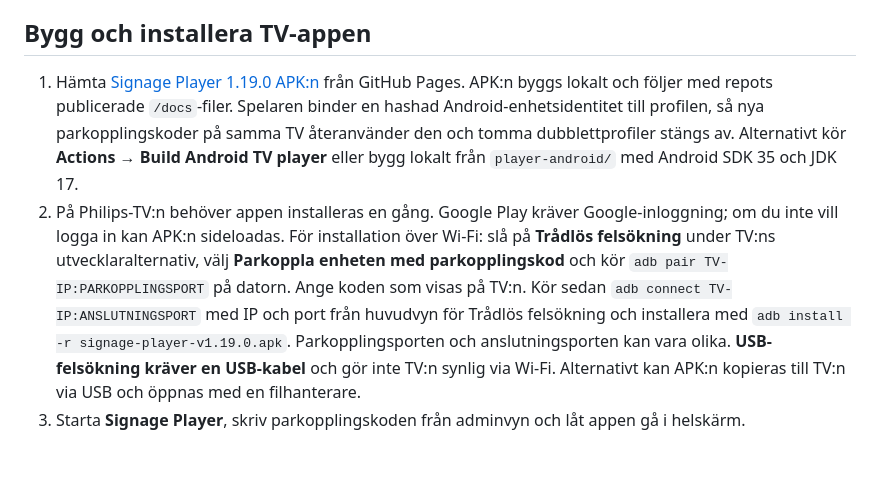
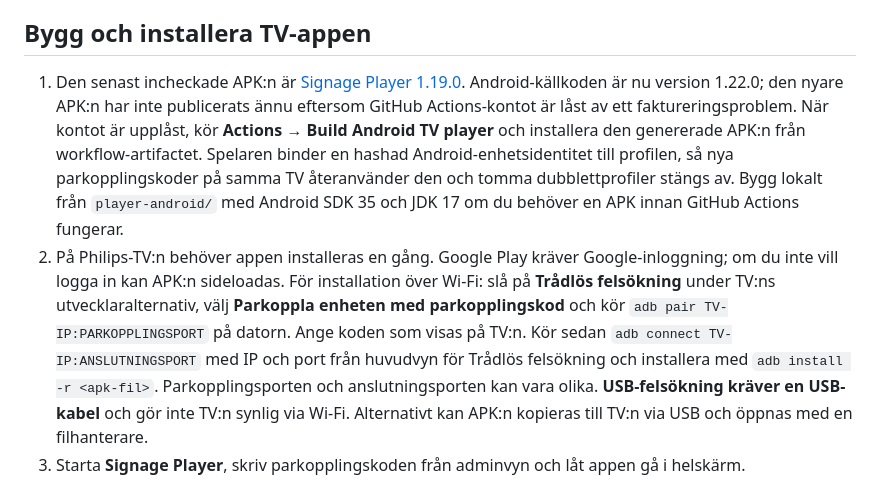
Before and after one commit to sherryberry001/signage-studio, a Markdown page: docs/README.md, the part around one of its changes. Rendered like a GitHub page; blank space fills up the shorter version.

Commit message:
Update player and database upgrade guidance

```diff
--- a/docs/README.md
+++ b/docs/README.md
@@ -31,8 +31,8 @@ När Pages-workflowen är klar finns adminvyn på `https://<github-användare>.g
 
 ## Bygg och installera TV-appen
 
-1. Hämta [Signage Player 1.19.0 APK:n](https://sherryberry001.github.io/signage-studio/signage-player-v1.19.0.apk) från GitHub Pages. APK:n byggs lokalt och följer med repots publicerade `/docs`-filer. Spelaren binder en hashad Android-enhetsidentitet till profilen, så nya parkopplingskoder på samma TV återanvänder den och tomma dubblettprofiler stängs av. Alternativt kör **Actions → Build Android TV player** eller bygg lokalt från `player-android/` med Android SDK 35 och JDK 17.
-2. På Philips-TV:n behöver appen installeras en gång. Google Play kräver Google-inloggning; om du inte vill logga in kan APK:n sideloadas. För installation över Wi-Fi: slå på **Trådlös felsökning** under TV:ns utvecklaralternativ, välj **Parkoppla enheten med parkopplingskod** och kör `adb pair TV-IP:PARKOPPLINGSPORT` på datorn. Ange koden som visas på TV:n. Kör sedan `adb connect TV-IP:ANSLUTNINGSPORT` med IP och port från huvudvyn för Trådlös felsökning och installera med `adb install -r signage-player-v1.19.0.apk`. Parkopplingsporten och anslutningsporten kan vara olika. **USB-felsökning kräver en USB-kabel** och gör inte TV:n synlig via Wi-Fi. Alternativt kan APK:n kopieras till TV:n via USB och öppnas med en filhanterare.
+1. Den senast incheckade APK:n är [Signage Player 1.19.0](https://sherryberry001.github.io/signage-studio/signage-player-v1.19.0.apk). Android-källkoden är nu version 1.22.0; den nyare APK:n har inte publicerats ännu eftersom GitHub Actions-kontot är låst av ett faktureringsproblem. När kontot är upplåst, kör **Actions → Build Android TV player** och installera den genererade APK:n från workflow-artifactet. Spelaren binder en hashad Android-enhetsidentitet till profilen, så nya parkopplingskoder på samma TV återanvänder den och tomma dubblettprofiler stängs av. Bygg lokalt från `player-android/` med Android SDK 35 och JDK 17 om du behöver en APK innan GitHub Actions fungerar.
+2. På Philips-TV:n behöver appen installeras en gång. Google Play kräver Google-inloggning; om du inte vill logga in kan APK:n sideloadas. För installation över Wi-Fi: slå på **Trådlös felsökning** under TV:ns utvecklaralternativ, välj **Parkoppla enheten med parkopplingskod** och kör `adb pair TV-IP:PARKOPPLINGSPORT` på datorn. Ange koden som visas på TV:n. Kör sedan `adb connect TV-IP:ANSLUTNINGSPORT` med IP och port från huvudvyn för Trådlös felsökning och installera med `adb install -r <apk-fil>`. Parkopplingsporten och anslutningsporten kan vara olika. **USB-felsökning kräver en USB-kabel** och gör inte TV:n synlig via Wi-Fi. Alternativt kan APK:n kopieras till TV:n via USB och öppnas med en filhanterare.
 3. Starta **Signage Player**, skriv parkopplingskoden från adminvyn och låt appen gå i helskärm.
 
 Om TV:n inte startar appen automatiskt efter omstart behöver den ställas in som startapp på TV:n, om firmware tillåter det. Den här första versionen installerar inte enhetsägar-/kiosk-läge och kringgår inte Androids installationsbekräftelser.
```
Also changed, not shown: other parts of docs/README.md (+1 -1 lines), README.md (+3 -3 lines).
